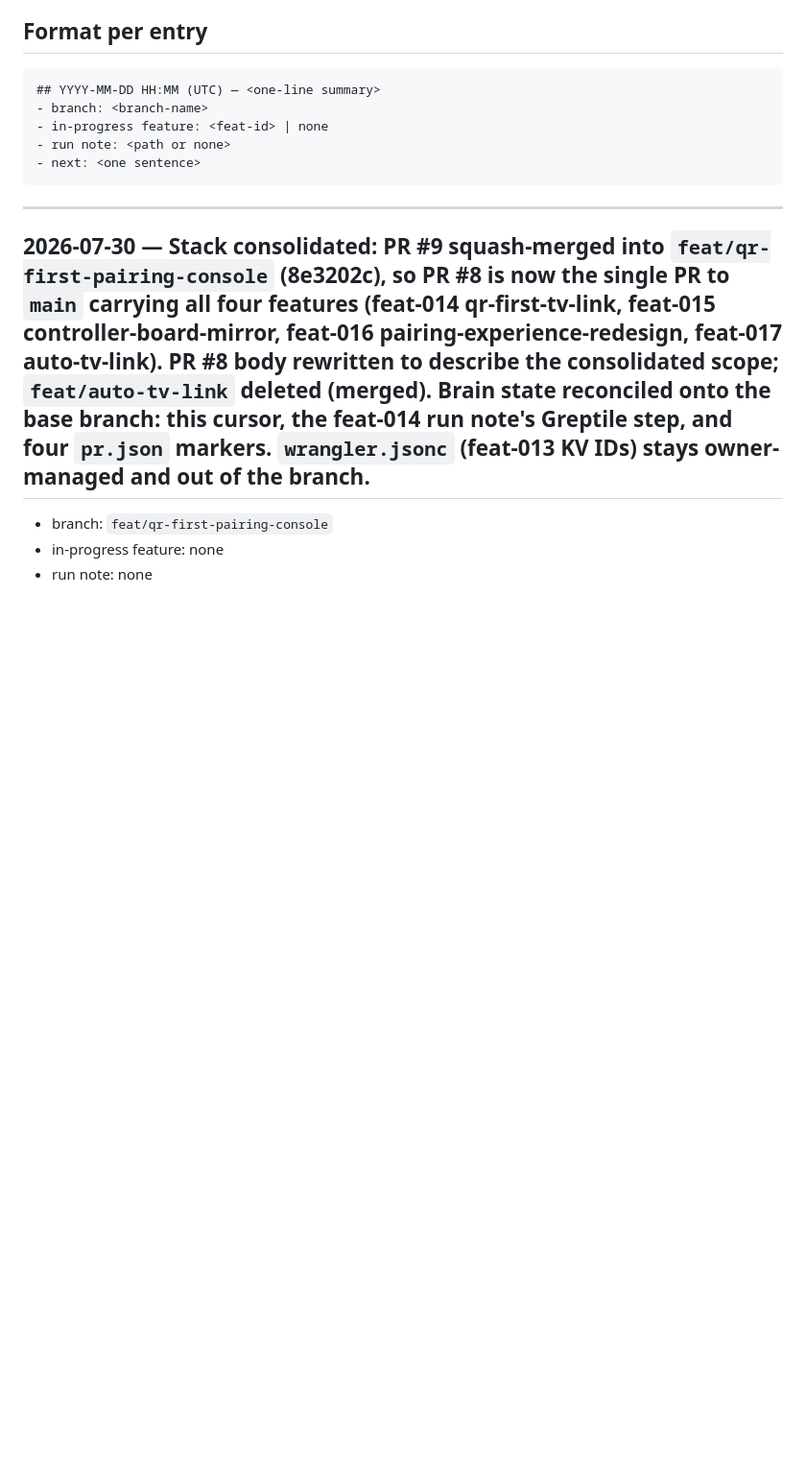
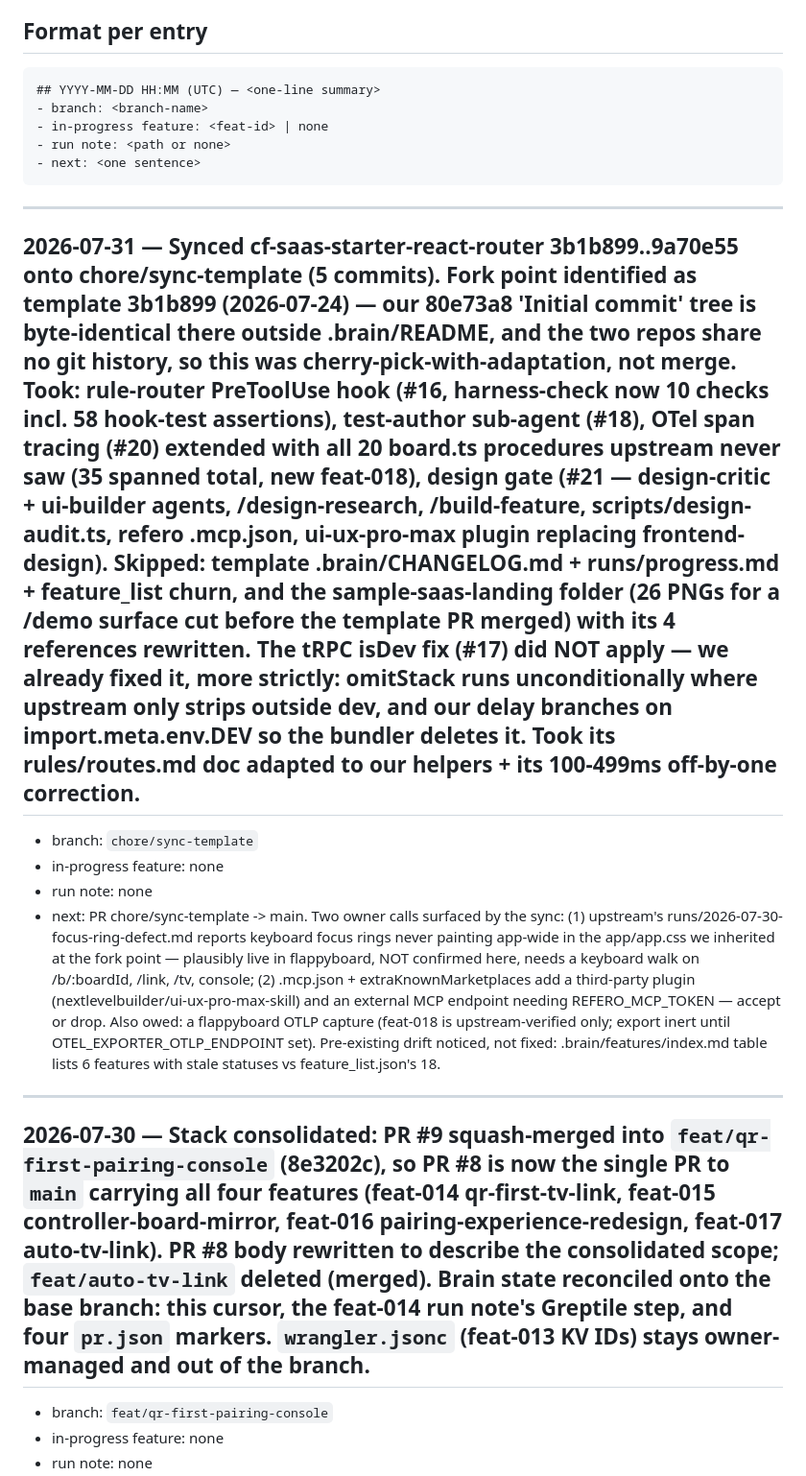
Before and after one commit to SeanningTatum/flappyboard, a Markdown page: .brain/runs/progress.md, the part around the change. Shown at 96% size. Drawn GitHub-style; blank space fills up the shorter version.

Commit message:
docs(brain): checkpoint the template sync
Co-Authored-By: Claude Opus 5 (1M context) <noreply@anthropic.com>

````diff
--- a/.brain/runs/progress.md
+++ b/.brain/runs/progress.md
@@ -18,6 +18,14 @@
 - run note: <path or none>
 - next: <one sentence>
 ```
+
+---
+
+## 2026-07-31 — Synced cf-saas-starter-react-router 3b1b899..9a70e55 onto chore/sync-template (5 commits). Fork point identified as template 3b1b899 (2026-07-24) — our 80e73a8 'Initial commit' tree is byte-identical there outside .brain/README, and the two repos share no git history, so this was cherry-pick-with-adaptation, not merge. Took: rule-router PreToolUse hook (#16, harness-check now 10 checks incl. 58 hook-test assertions), test-author sub-agent (#18), OTel span tracing (#20) extended with all 20 board.ts procedures upstream never saw (35 spanned total, new feat-018), design gate (#21 — design-critic + ui-builder agents, /design-research, /build-feature, scripts/design-audit.ts, refero .mcp.json, ui-ux-pro-max plugin replacing frontend-design). Skipped: template .brain/CHANGELOG.md + runs/progress.md + feature_list churn, and the sample-saas-landing folder (26 PNGs for a /demo surface cut before the template PR merged) with its 4 references rewritten. The tRPC isDev fix (#17) did NOT apply — we already fixed it, more strictly: omitStack runs unconditionally where upstream only strips outside dev, and our delay branches on import.meta.env.DEV so the bundler deletes it. Took its rules/routes.md doc adapted to our helpers + its 100-499ms off-by-one correction.
+- branch: `chore/sync-template`
+- in-progress feature: none
+- run note: none
+- next: PR chore/sync-template -> main. Two owner calls surfaced by the sync: (1) upstream's runs/2026-07-30-focus-ring-defect.md reports keyboard focus rings never painting app-wide in the app/app.css we inherited at the fork point — plausibly live in flappyboard, NOT confirmed here, needs a keyboard walk on /b/:boardId, /link, /tv, console; (2) .mcp.json + extraKnownMarketplaces add a third-party plugin (nextlevelbuilder/ui-ux-pro-max-skill) and an external MCP endpoint needing REFERO_MCP_TOKEN — accept or drop. Also owed: a flappyboard OTLP capture (feat-018 is upstream-verified only; export inert until OTEL_EXPORTER_OTLP_ENDPOINT set). Pre-existing drift noticed, not fixed: .brain/features/index.md table lists 6 features with stale statuses vs feature_list.json's 18.
 
 ---
 
````
